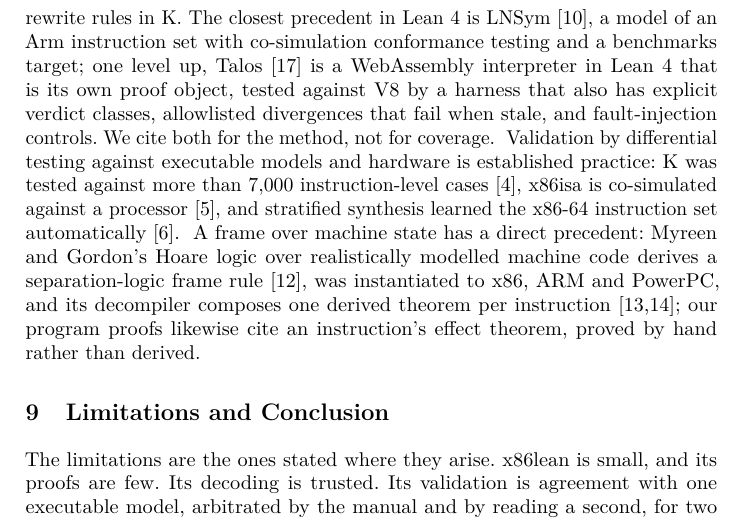
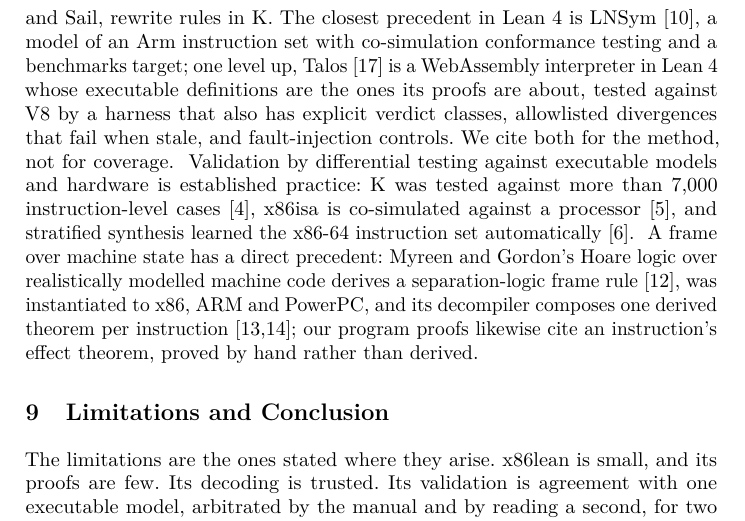
Before and after one commit to jyh/x86lean, a LaTeX paper (paper/x86lean-semantics.tex): part of page 18 of 21, cut so that both start at the same text. Compiled offline with pdfLaTeX.

Commit message:
O38 CAV prose-Lean: 14 cite records on paper's read; Talos reworded; OK under the O88 blob
paper's reads against the cited sources (bus 2026-11-15 23:21:33 and 23:22:18), reader=paper:
- cite:anthropic-fv x3 (the zlib report sentences), cite:sail-x86-repo, cite:saltbench,
  cite:afp-x86 (the glued AFP heading; the record attests the AFP name only).
- re-keyed by paper to the REPOS, whose counts these are: x86isa's 559 theorem forms ->
  cite:x86isa-repo; "its proofs are fewer than x86isa's or K's" -> cite:x86isa-repo + cite:k-x86-repo.
- Myreen and Gordon's frame rule: the three myreen keys, read at the authors' PDFs.
- LNSym/Talos: cite:lnsym-repo + cite:talos-repo, after paper's rewording. Talos "is its own proof
  object" -> "whose executable definitions are the ones its proofs are about" (a proof object is a
  proof term; its README says evaluation and proof share one codebase).

Pages hold: tectonic on a copy, 21 pp, Data Availability at p19 line 3. check_claims 113,
check_listings 7/7. check_prose_lean under blob b493bfb33a99 (O88, x86lean #194): OK, 0 findings,
OVER-COVER 1, cite records 14. Under master's current blob the cite records read NO-STATEMENT until
#194 lands and master is merged in.

Co-Authored-By: Claude Opus 5.5 <noreply@anthropic.com>

```diff
--- a/paper/x86lean-semantics.tex
+++ b/paper/x86lean-semantics.tex
@@ -1001,8 +1001,7 @@ written.
 Most of x86lean's techniques have public precedents. A step over one machine state is
 the shape of all three models above: a function in x86isa and Sail, rewrite rules in K. The closest precedent in Lean~4 is
 LNSym~\cite{lnsym-repo}, a model of an Arm instruction set with co-simulation conformance testing and a
-benchmarks target; one level up, Talos~\cite{talos-repo} is a WebAssembly interpreter in Lean~4 that is
-its own proof object, tested against V8 by a harness that also has explicit verdict classes, allowlisted
+benchmarks target; one level up, Talos~\cite{talos-repo} is a WebAssembly interpreter in Lean~4 whose executable definitions are the ones its proofs are about, tested against V8 by a harness that also has explicit verdict classes, allowlisted
 divergences that fail when stale, and fault-injection controls. We cite both for the method, not for coverage.
 \src{docs/TACAS-G6-RELATED-WORK.md 1 row 7 (VERIFIED at its README) and the LNSym ruling in 6; the Talos row of 4, read at its
 README and .github/workflows/differential.yml at 80644390de3a, 2026-10-09; scripts/tests/test\_differential\_ci.py there, read 2026-10-14}
```
Also changed, not shown: 1 other file.
